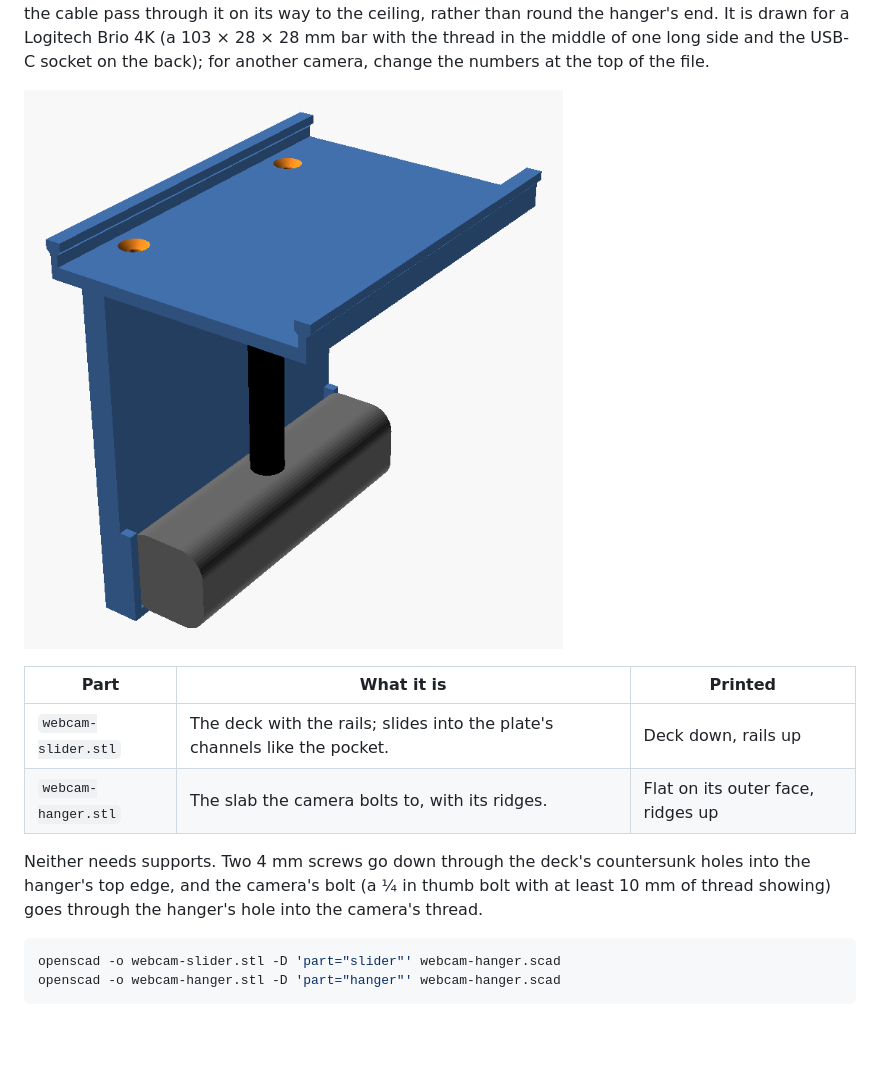
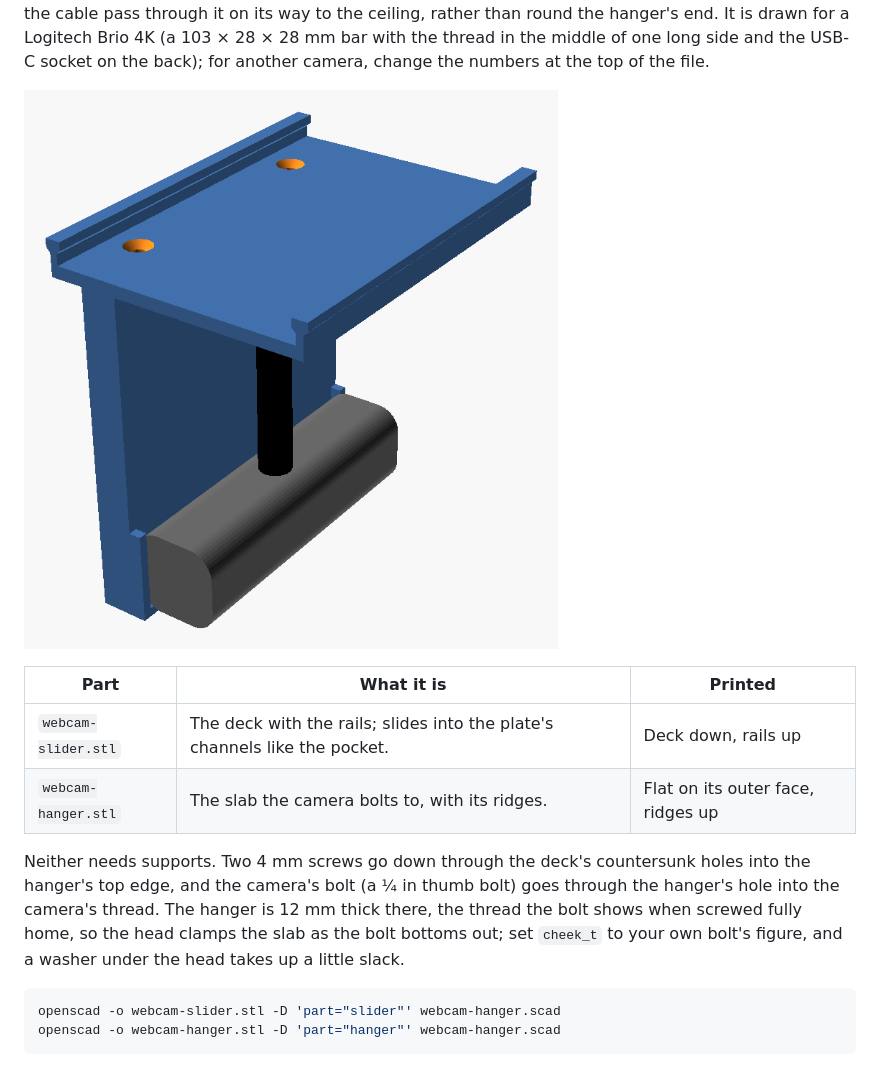
Before and after one commit to cut-on-fold/Fable-Projects, a Markdown page: mount/README.md, the part around the change. Rendered like a GitHub page; pictures changed too: mount/webcam-preview.png; blank space fills up the shorter version.

Commit message:
Webcam hanger: 12 mm slab for the camera bolt
The camera's bolt shows 12 mm of thread when screwed fully home, so an
8 mm slab would leave its head 4 mm short of clamping. The hanger is now
12 mm thick, with the figure explained at the top of the file and in the
README. STLs and preview re-done.

Co-Authored-By: Claude Fable 5.1 <noreply@anthropic.com>
Claude-Session: https://claude.ai/code/session_01MzRLX472Qcd7jyRETc1Ya1

````diff
--- a/mount/README.md
+++ b/mount/README.md
@@ -74,8 +74,11 @@ for another camera, change the numbers at the top of the file.
 
 Neither needs supports. Two 4 mm screws go down through the deck's
 countersunk holes into the hanger's top edge, and the camera's bolt (a
-¼ in thumb bolt with at least 10 mm of thread showing) goes through the
-hanger's hole into the camera's thread.
+¼ in thumb bolt) goes through the hanger's hole into the camera's thread.
+The hanger is 12 mm thick there, the thread the bolt shows when screwed
+fully home, so the head clamps the slab as the bolt bottoms out; set
+`cheek_t` to your own bolt's figure, and a washer under the head takes up
+a little slack.
 
 ```sh
 openscad -o webcam-slider.stl -D 'part="slider"' webcam-hanger.scad
````
Also changed, not shown: 3 other files.
